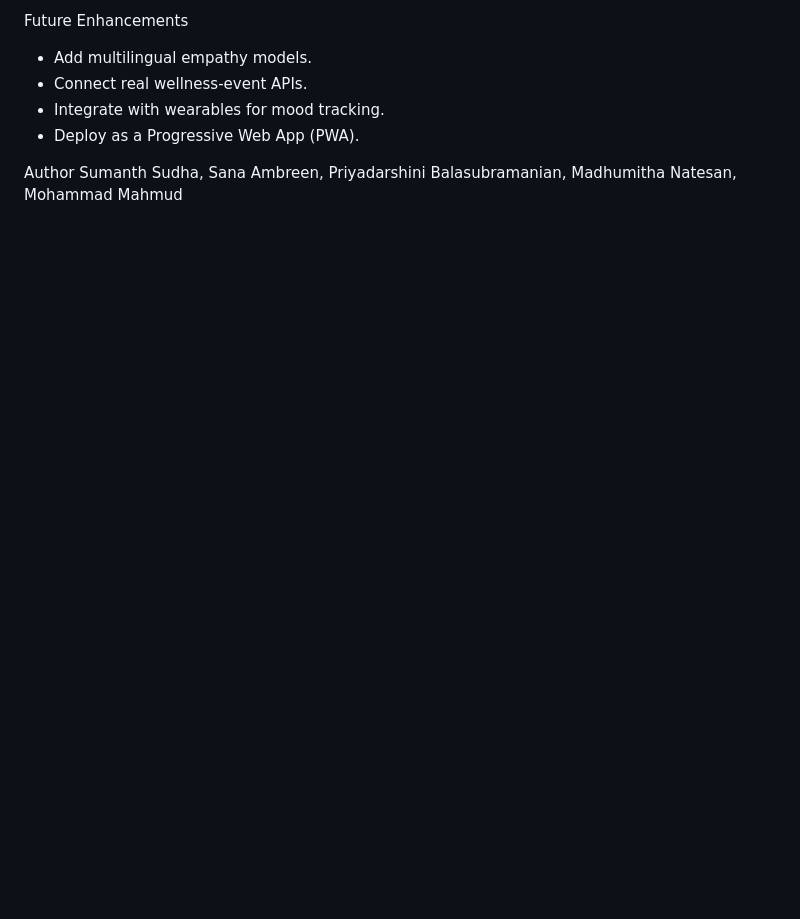
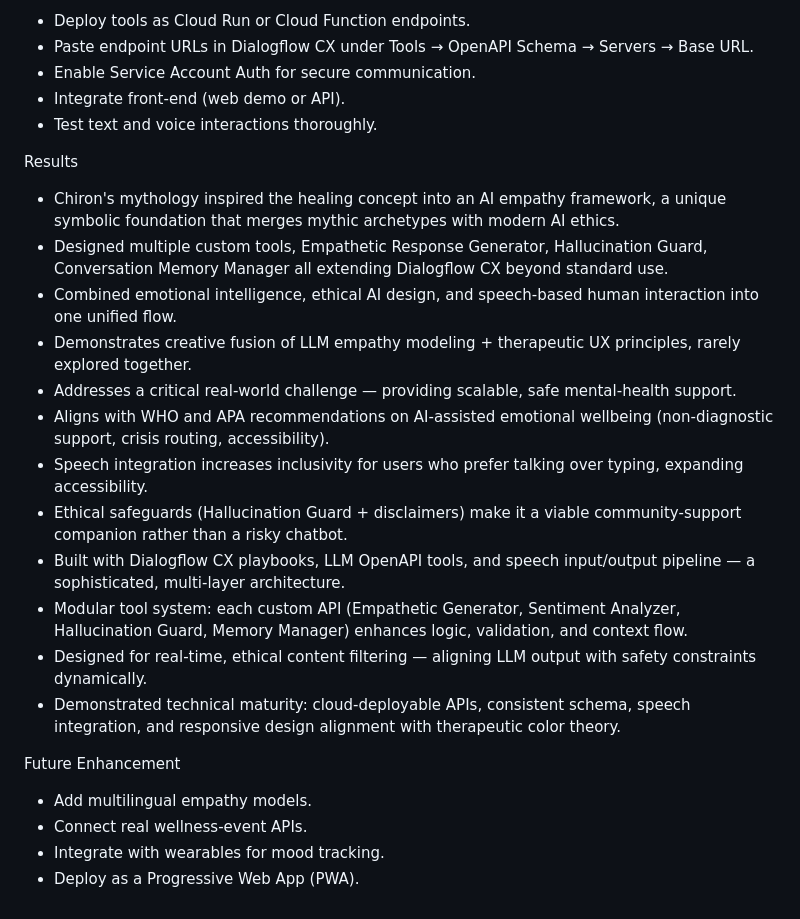
Before and after one commit to madhumithanatesan/chiron, a Markdown page: README.md, the part around the change printed below. Rendered like a GitHub page; blank space fills up the shorter version.

```diff
--- a/README.md
+++ b/README.md
@@ -78,9 +41,26 @@ Deployment Steps
 
-Future Enhancements
+- Deploy tools as Cloud Run or Cloud Function endpoints.
+- Paste endpoint URLs in Dialogflow CX under Tools → OpenAPI Schema → Servers → Base URL.
+- Enable Service Account Auth for secure communication.
+- Integrate front-end (web demo or API).
+- Test text and voice interactions thoroughly.
+
+Results
+- Chiron's mythology inspired the healing concept into an AI empathy framework, a unique symbolic foundation that merges mythic archetypes with modern AI ethics.
+- Designed multiple custom tools, Empathetic Response Generator, Hallucination Guard, Conversation Memory Manager  all extending Dialogflow CX beyond standard use.
+- Combined emotional intelligence, ethical AI design, and speech-based human interaction into one unified flow.
+- Demonstrates creative fusion of LLM empathy modeling + therapeutic UX principles, rarely explored together.
+- Addresses a critical real-world challenge — providing scalable, safe mental-health support.
+- Aligns with WHO and APA recommendations on AI-assisted emotional wellbeing (non-diagnostic support, crisis routing, accessibility).
+- Speech integration increases inclusivity for users who prefer talking over typing, expanding accessibility.
+- Ethical safeguards (Hallucination Guard + disclaimers) make it a viable community-support companion rather than a risky chatbot.
+- Built with Dialogflow CX playbooks, LLM OpenAPI tools, and speech input/output pipeline — a sophisticated, multi-layer architecture.
+- Modular tool system: each custom API (Empathetic Generator, Sentiment Analyzer, Hallucination Guard, Memory Manager) enhances logic, validation, and context flow.
+- Designed for real-time, ethical content filtering — aligning LLM output with safety constraints dynamically.
+- Demonstrated technical maturity: cloud-deployable APIs, consistent schema, speech integration, and responsive design alignment with therapeutic color theory.
+
+Future Enhancement
 - Add multilingual empathy models.
 - Connect real wellness-event APIs.
 - Integrate with wearables for mood tracking.
 - Deploy as a Progressive Web App (PWA).
-
-Author
-Sumanth Sudha, Sana Ambreen, Priyadarshini Balasubramanian, Madhumitha Natesan, Mohammad Mahmud
```
Also changed, not shown: other parts of README.md (+24 -61 lines).
